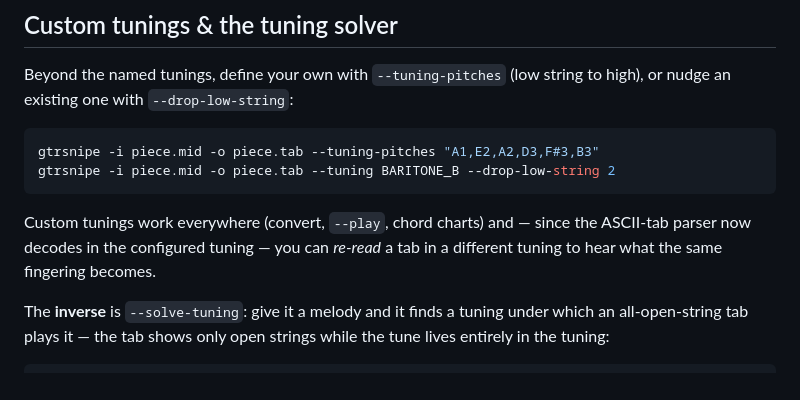
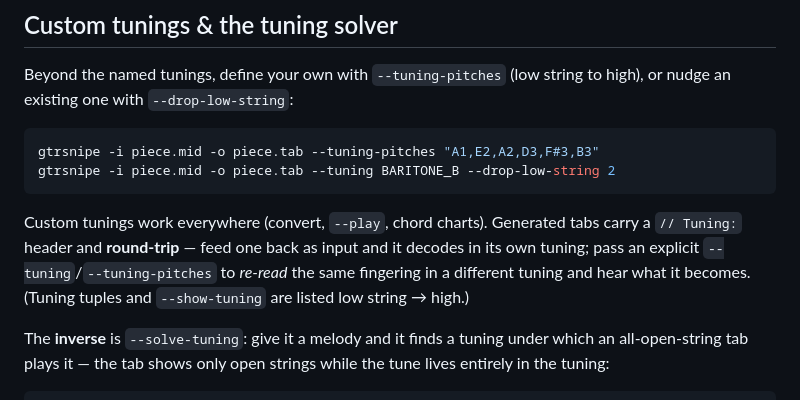
Before and after one commit to scottvr/gtrsnipe, a Markdown page: README.md, the part around the change. Rendered like a GitHub page.

Commit message:
docs: tuning order (low->high), tab round-trip, e/E fix in README + CHANGELOG

````diff
--- a/README.md
+++ b/README.md
@@ -102,9 +102,11 @@ gtrsnipe -i piece.mid -o piece.tab --tuning-pitches "A1,E2,A2,D3,F#3,B3"
 gtrsnipe -i piece.mid -o piece.tab --tuning BARITONE_B --drop-low-string 2
 ```
 
-Custom tunings work everywhere (convert, `--play`, chord charts) and — since the
-ASCII-tab parser now decodes in the configured tuning — you can *re-read* a tab in
-a different tuning to hear what the same fingering becomes.
+Custom tunings work everywhere (convert, `--play`, chord charts). Generated tabs
+carry a `// Tuning:` header and **round-trip** — feed one back as input and it
+decodes in its own tuning; pass an explicit `--tuning`/`--tuning-pitches` to
+*re-read* the same fingering in a different tuning and hear what it becomes.
+(Tuning tuples and `--show-tuning` are listed low string → high.)
 
 The **inverse** is `--solve-tuning`: give it a melody and it finds a tuning under
 which an all-open-string tab plays it — the tab shows only open strings while the
````
Also changed, not shown: CHANGELOG.md (+12 -2 lines).
